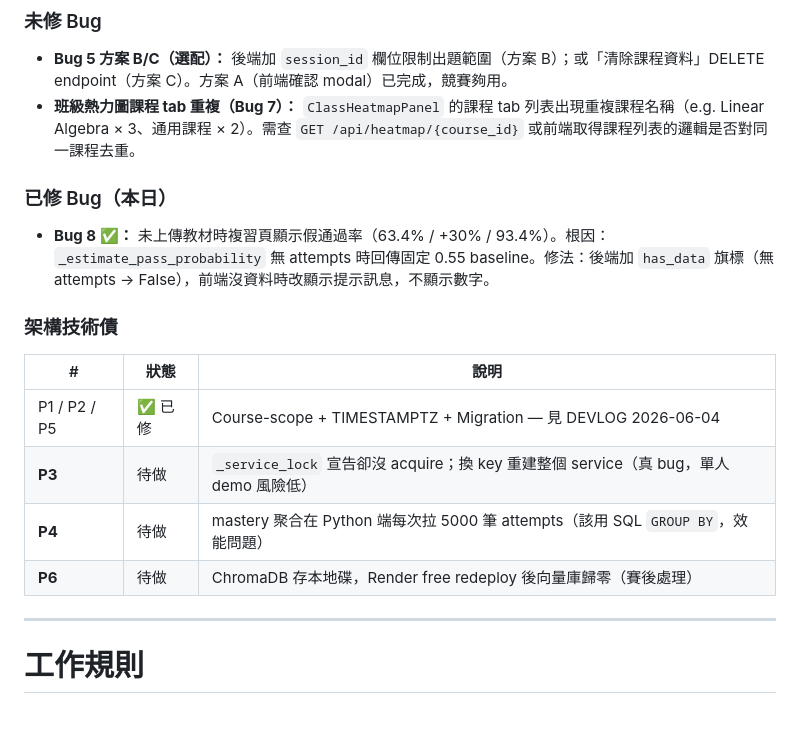
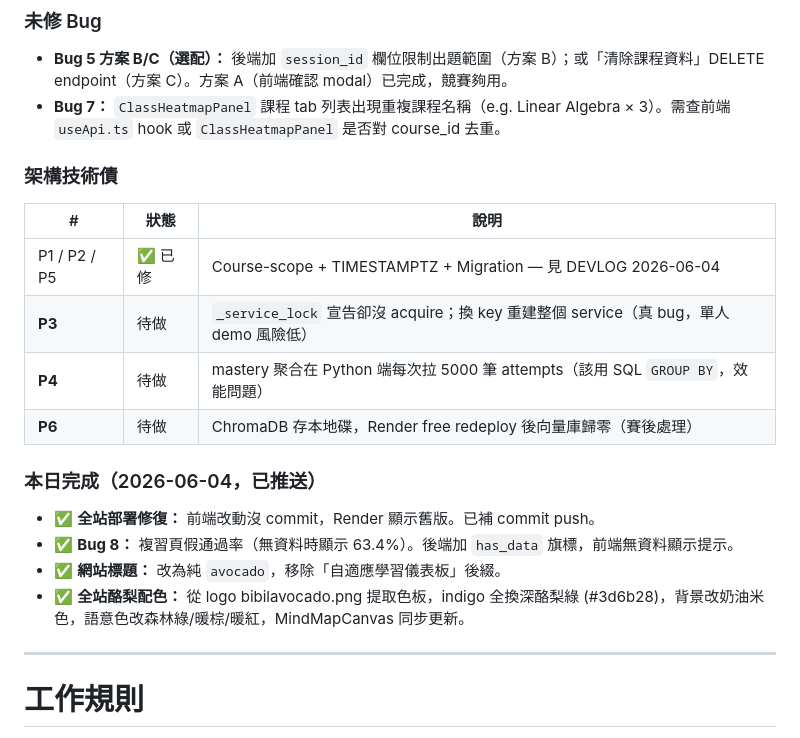
Before and after one commit to PeterTasi/avocado, a Markdown page: CLAUDE.md, the part around the change. Drawn GitHub-style.

```diff
--- a/CLAUDE.md
+++ b/CLAUDE.md
@@ -273,11 +273,7 @@ Easing：--ease-out / --ease-in-out / --ease-drawer（自訂 cubic-bezier，Emil
 ### 未修 Bug
 
 - **Bug 5 方案 B/C（選配）：** 後端加 `session_id` 欄位限制出題範圍（方案 B）；或「清除課程資料」DELETE endpoint（方案 C）。方案 A（前端確認 modal）已完成，競賽夠用。
-- **班級熱力圖課程 tab 重複（Bug 7）：** `ClassHeatmapPanel` 的課程 tab 列表出現重複課程名稱（e.g. Linear Algebra × 3、通用課程 × 2）。需查 `GET /api/heatmap/{course_id}` 或前端取得課程列表的邏輯是否對同一課程去重。
-
-### 已修 Bug（本日）
-
-- **Bug 8 ✅：** 未上傳教材時複習頁顯示假通過率（63.4% / +30% / 93.4%）。根因：`_estimate_pass_probability` 無 attempts 時回傳固定 0.55 baseline。修法：後端加 `has_data` 旗標（無 attempts → False），前端沒資料時改顯示提示訊息，不顯示數字。
+- **Bug 7：** `ClassHeatmapPanel` 課程 tab 列表出現重複課程名稱（e.g. Linear Algebra × 3）。需查前端 `useApi.ts` hook 或 `ClassHeatmapPanel` 是否對 course_id 去重。
 
 ### 架構技術債
 
@@ -287,6 +283,13 @@ Easing：--ease-out / --ease-in-out / --ease-drawer（自訂 cubic-bezier，Emil
 | **P3** | 待做 | `_service_lock` 宣告卻沒 acquire；換 key 重建整個 service（真 bug，單人 demo 風險低） |
 | **P4** | 待做 | mastery 聚合在 Python 端每次拉 5000 筆 attempts（該用 SQL `GROUP BY`，效能問題） |
 | **P6** | 待做 | ChromaDB 存本地碟，Render free redeploy 後向量庫歸零（賽後處理） |
+
+### 本日完成（2026-06-04，已推送）
+
+- ✅ **全站部署修復：** 前端改動沒 commit，Render 顯示舊版。已補 commit push。
+- ✅ **Bug 8：** 複習頁假通過率（無資料時顯示 63.4%）。後端加 `has_data` 旗標，前端無資料顯示提示。
+- ✅ **網站標題：** 改為純 `avocado`，移除「自適應學習儀表板」後綴。
+- ✅ **全站酪梨配色：** 從 logo bibilavocado.png 提取色板，indigo 全換深酪梨綠 (#3d6b28)，背景改奶油米色，語意色改森林綠/暖棕/暖紅，MindMapCanvas 同步更新。
 
 ---
 
```
Also changed, not shown: plan.md (+6 -38 lines).
